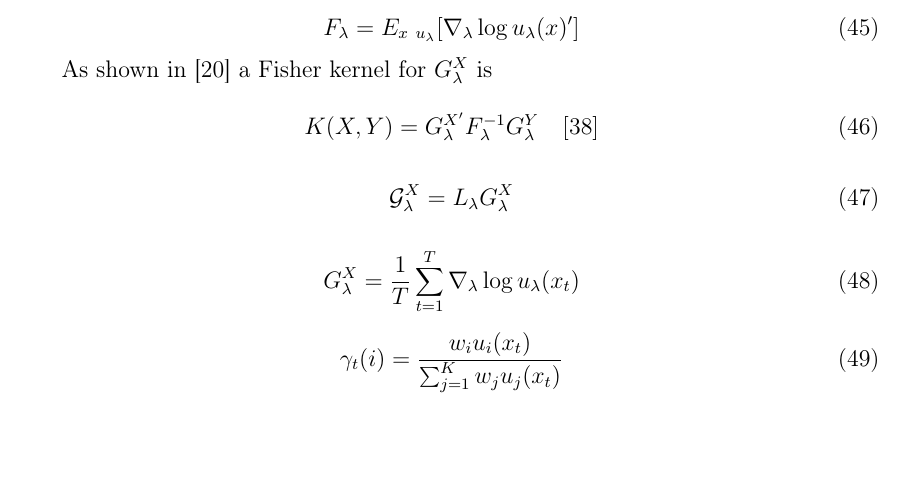
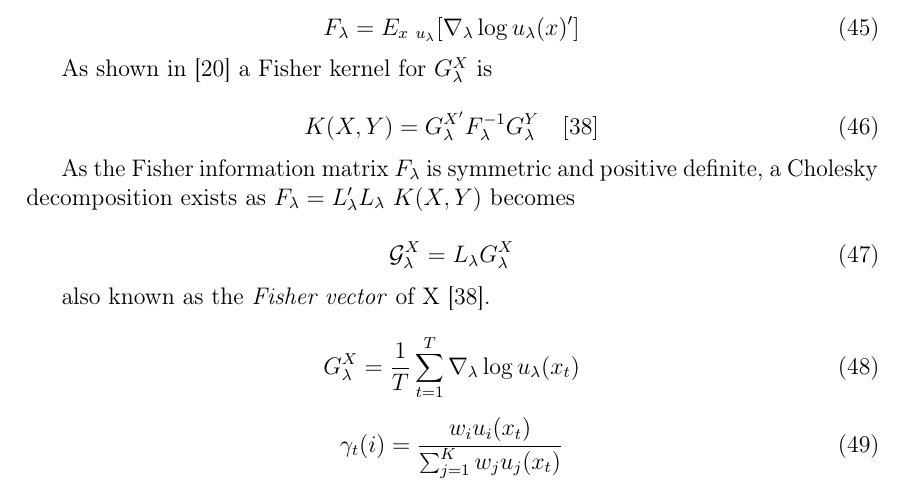
Before and after one commit to sulmanen/hash-thesis, a LaTeX thesis (hash.tex): part of page 33 of 53, cut so that both start at the same text, the shorter picture padded with empty space. Compiled offline with pdfLaTeX; a LaTeX package or settings file that is missing is left out.

Commit message:
fisher vector

```diff
--- a/hash.tex
+++ b/hash.tex
@@ -1216,9 +1216,13 @@ As shown in \cite{Jaakkola1999} a Fisher kernel for $G_\lambda^X$ is
 K(X,Y) = G_\lambda^{X'}F_\lambda^{-1}G_\lambda^Y \quad \cite{Perronnin2010}
 \end{equation}
 
+As the Fisher information matrix $F_\lambda$ is symmetric and positive definite, a Cholesky decomposition exists as $F_\lambda = L_\lambda'L_\lambda$ $K(X,Y)$ becomes
+
 \begin{equation}\label{fishervectorfinal}
 \mathcal{G}_\lambda^X = L_\lambda G_\lambda^X
 \end{equation}
+
+also known as the \emph{Fisher vector} of X \cite{Perronnin2010}.
 
 \begin{equation}\label{gmm}
 G_\lambda^X = \frac{1}{T}\sum_{t=1}^T \nabla_\lambda \log u_\lambda(x_t)
```
